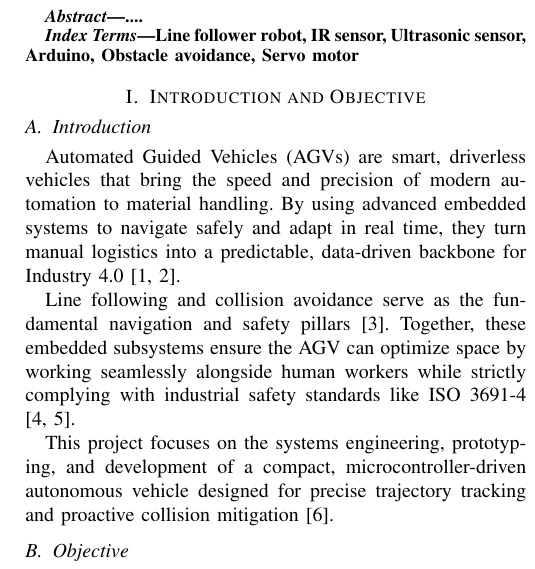
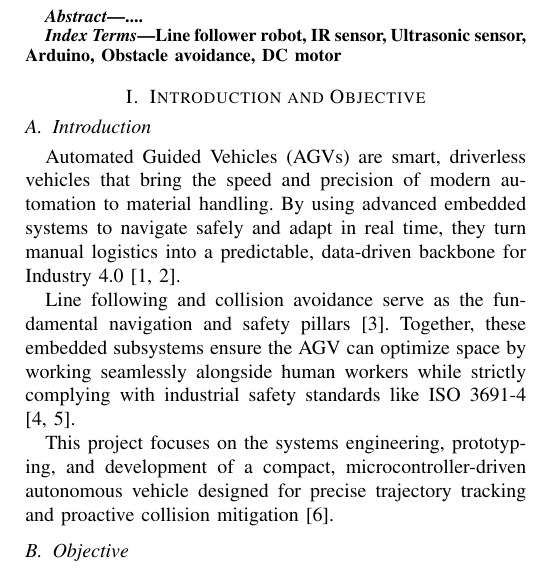
Before and after one commit to naimurrahman2908/Systems_Engineering_A3, a LaTeX paper (LineFollowingRobot_Report/main.tex, which reads LineFollowingRobot_Report/sections/keywords.tex): part of one column of page 1 of 6, cut so that both start at the same text. Compiled offline with pdfLaTeX.

Commit message:
Update keywords.tex

```diff
--- a/LineFollowingRobot_Report/sections/keywords.tex
+++ b/LineFollowingRobot_Report/sections/keywords.tex
@@ -1,3 +1,3 @@
 \begin{IEEEkeywords}
-    Line follower robot, IR sensor, Ultrasonic sensor, Arduino, Obstacle avoidance, Servo motor
+    Line follower robot, IR sensor, Ultrasonic sensor, Arduino, Obstacle avoidance, DC motor
 \end{IEEEkeywords}
```
